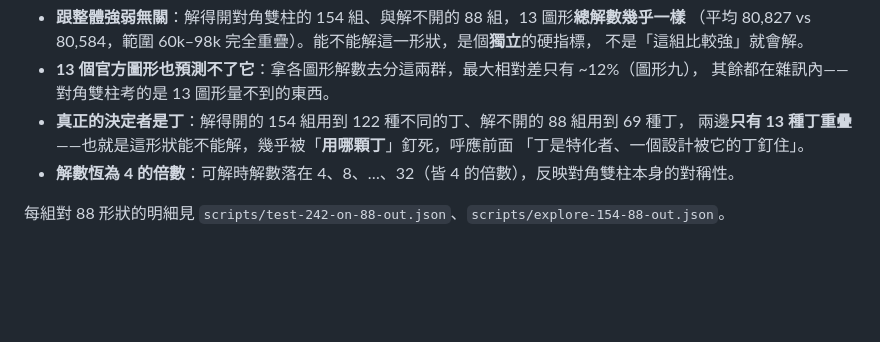
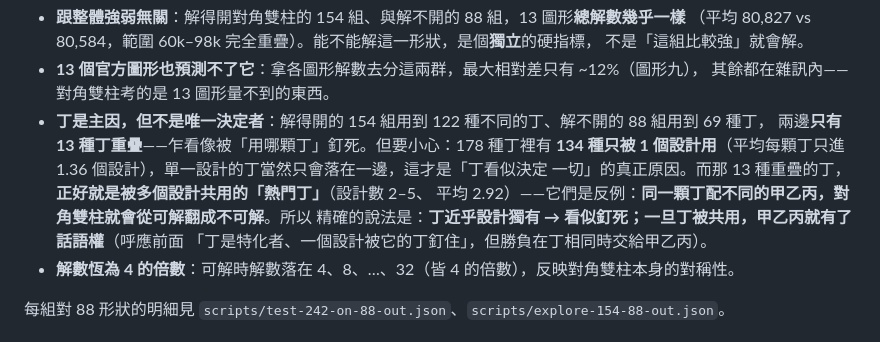
Before and after one commit to timcsy/4-cube-puzzle, a Markdown page: docs/05-顏色排列研究.md, the part around the change. GitHub-like rendering; blank space fills up the shorter version.

Commit message:
研究：修正「丁釘死」說法——丁近乎設計獨有才看似決定，13 共用丁證明甲乙丙也有份
178 種丁裡 134 種只配 1 個設計，所以丁看似決定對角雙柱可解性；那 13 種
兩邊重疊的丁正是被多設計共用的熱門丁，同丁配不同甲乙丙會翻轉結果——
丁是主因但非唯一決定者。

Co-Authored-By: Claude Opus 4.8 (1M context) <noreply@anthropic.com>

```diff
--- a/docs/05-顏色排列研究.md
+++ b/docs/05-顏色排列研究.md
@@ -229,9 +229,13 @@ Burnside：(3⁴ + 3 + 9 + 3) / 4 = 96 / 4 = 24
   不是「這組比較強」就會解。
 - **13 個官方圖形也預測不了它**：拿各圖形解數去分這兩群，最大相對差只有 ~12%（圖形九），
   其餘都在雜訊內——對角雙柱考的是 13 圖形量不到的東西。
-- **真正的決定者是丁**：解得開的 154 組用到 122 種不同的丁、解不開的 88 組用到 69 種丁，
-  兩邊**只有 13 種丁重疊**——也就是這形狀能不能解，幾乎被「**用哪顆丁**」釘死，呼應前面
-  「丁是特化者、一個設計被它的丁釘住」。
+- **丁是主因，但不是唯一決定者**：解得開的 154 組用到 122 種不同的丁、解不開的 88 組用到 69 種丁，
+  兩邊**只有 13 種丁重疊**——乍看像被「用哪顆丁」釘死。但要小心：178 種丁裡有 **134 種只被
+  1 個設計用**（平均每顆丁只進 1.36 個設計），單一設計的丁當然只會落在一邊，這才是「丁看似決定
+  一切」的真正原因。而那 13 種重疊的丁，**正好就是被多個設計共用的「熱門丁」**（設計數 2–5、
+  平均 2.92）——它們是反例：**同一顆丁配不同的甲乙丙，對角雙柱就會從可解翻成不可解**。所以
+  精確的說法是：**丁近乎設計獨有 → 看似釘死；一旦丁被共用，甲乙丙就有了話語權**（呼應前面
+  「丁是特化者、一個設計被它的丁釘住」，但勝負在丁相同時交給甲乙丙）。
 - **解數恆為 4 的倍數**：可解時解數落在 4、8、…、32（皆 4 的倍數），反映對角雙柱本身的對稱性。
 
 每組對 88 形狀的明細見 `scripts/test-242-on-88-out.json`、`scripts/explore-154-88-out.json`。
```
